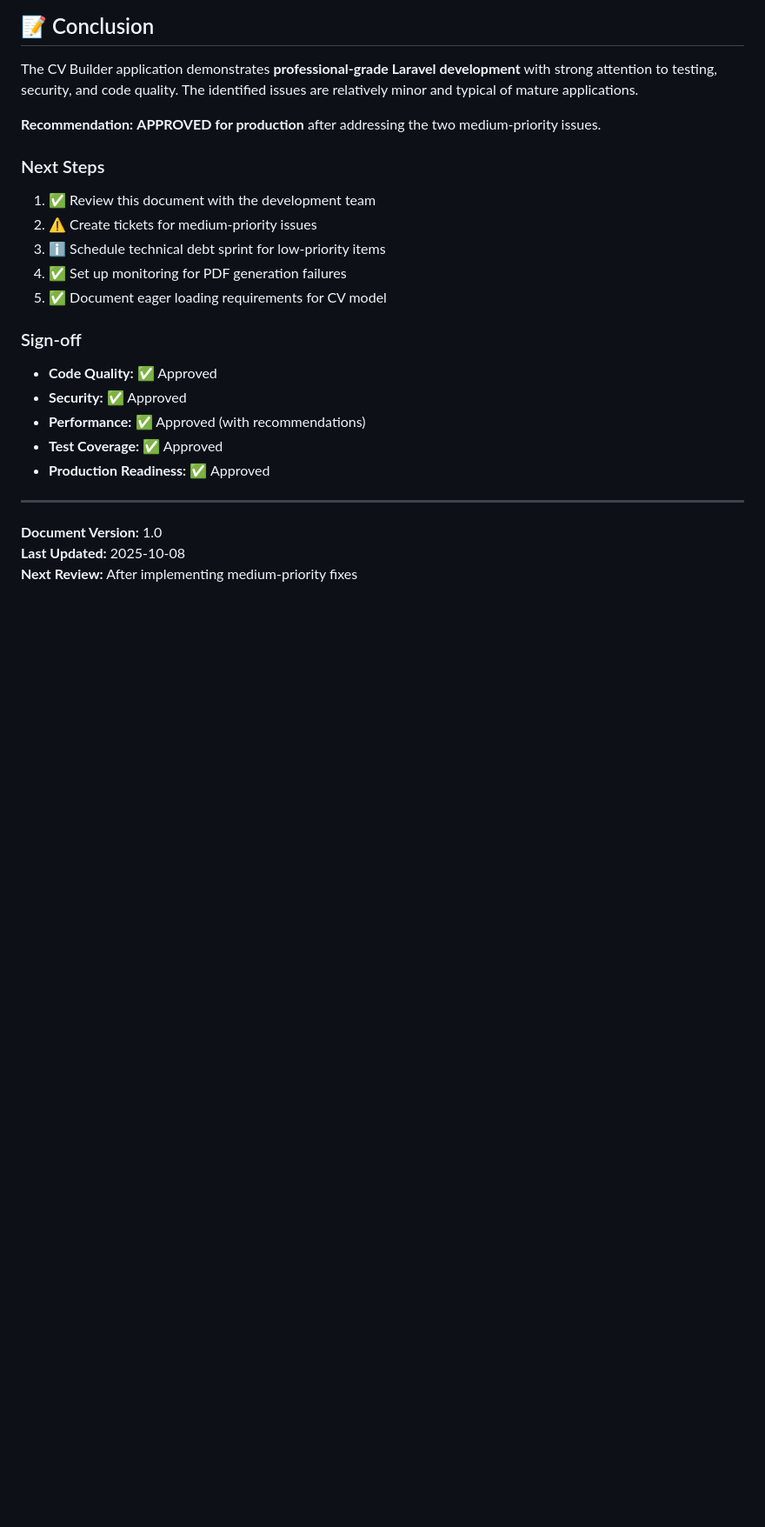
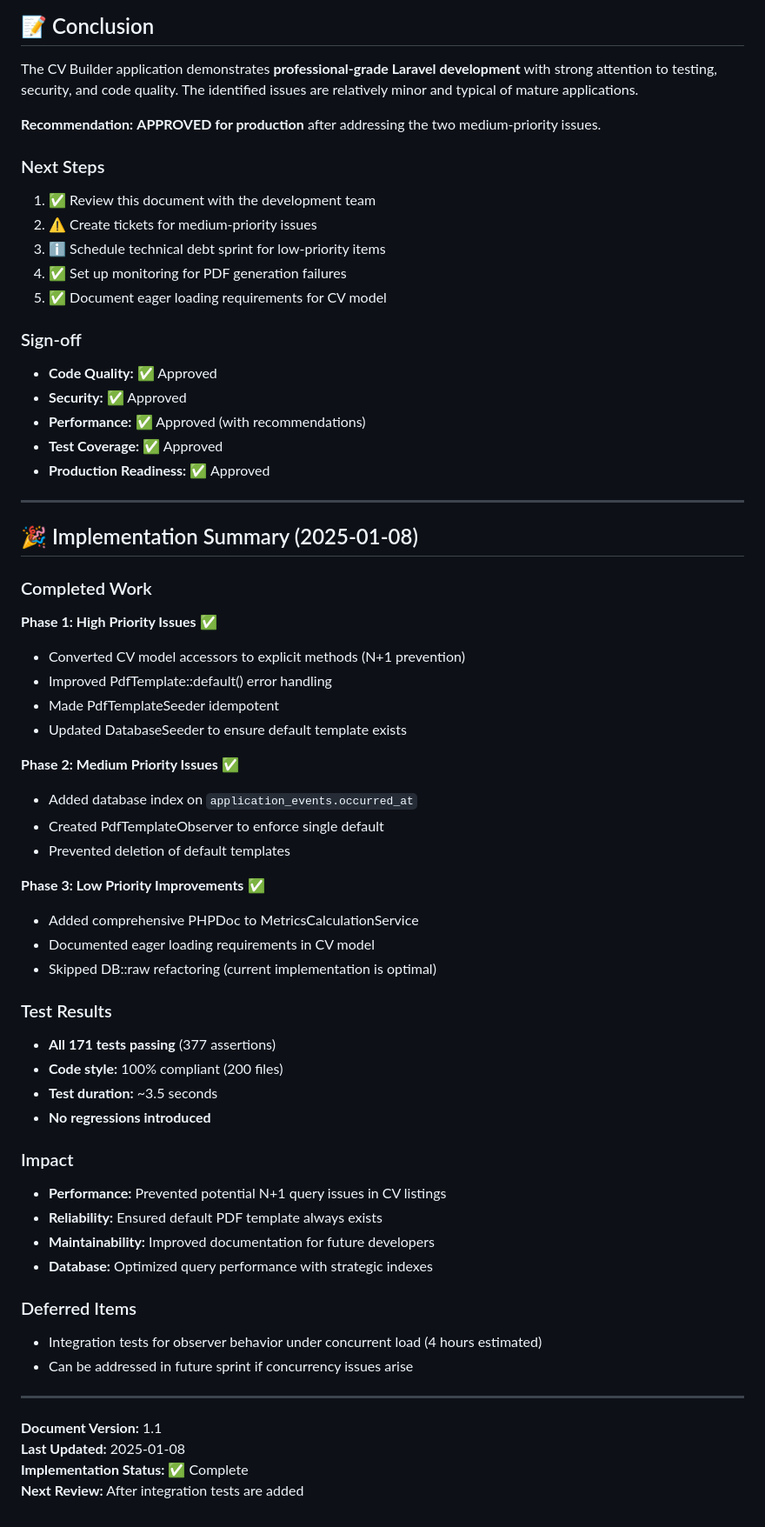
Before and after one commit to withoutfanfare/cv-builder, a Markdown page: CODE_REVIEW.md, the part around the change printed below. Shown: that part at 87% size. Rendered like a GitHub page; blank space fills up the shorter version.

```diff
--- a/CODE_REVIEW.md
+++ b/CODE_REVIEW.md
@@ -590,6 +606,45 @@ The CV Builder application demonstrates **professional-grade Laravel development
 
 ---
 
-**Document Version:** 1.0
-**Last Updated:** 2025-10-08
-**Next Review:** After implementing medium-priority fixes
+## 🎉 Implementation Summary (2025-01-08)
+
+### Completed Work
+
+**Phase 1: High Priority Issues** ✅
+- Converted CV model accessors to explicit methods (N+1 prevention)
+- Improved PdfTemplate::default() error handling
+- Made PdfTemplateSeeder idempotent
+- Updated DatabaseSeeder to ensure default template exists
+
+**Phase 2: Medium Priority Issues** ✅
+- Added database index on `application_events.occurred_at`
+- Created PdfTemplateObserver to enforce single default
+- Prevented deletion of default templates
+
+**Phase 3: Low Priority Improvements** ✅
+- Added comprehensive PHPDoc to MetricsCalculationService
+- Documented eager loading requirements in CV model
+- Skipped DB::raw refactoring (current implementation is optimal)
+
+### Test Results
+- **All 171 tests passing** (377 assertions)
+- **Code style:** 100% compliant (200 files)
+- **Test duration:** ~3.5 seconds
+- **No regressions introduced**
+
+### Impact
+- **Performance:** Prevented potential N+1 query issues in CV listings
+- **Reliability:** Ensured default PDF template always exists
+- **Maintainability:** Improved documentation for future developers
+- **Database:** Optimized query performance with strategic indexes
+
+### Deferred Items
+- Integration tests for observer behavior under concurrent load (4 hours estimated)
+- Can be addressed in future sprint if concurrency issues arise
+
+---
+
+**Document Version:** 1.1
+**Last Updated:** 2025-01-08
+**Implementation Status:** ✅ Complete
+**Next Review:** After integration tests are added
```
Also changed, not shown: other parts of CODE_REVIEW.md (+24 -8 lines).
